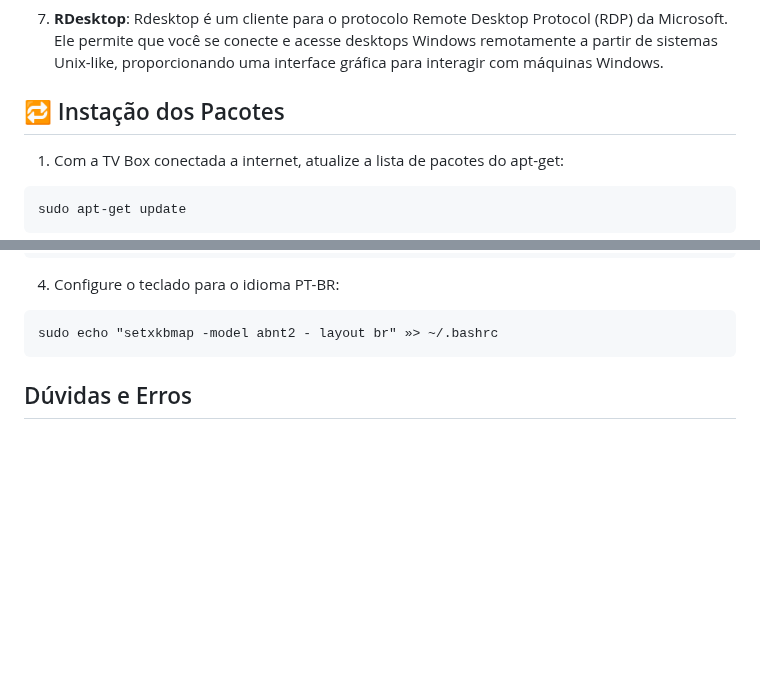
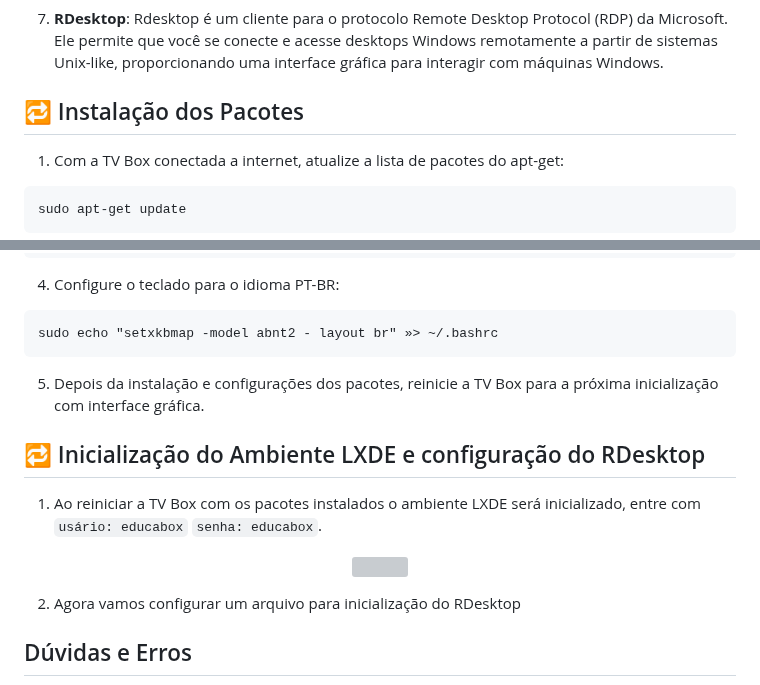
Before and after one commit to educabox/educabox, a Markdown page: instalacao/instalacao-terminal-burro.md, 2 parts joined by grey strips. Rendered like a GitHub page; blank space fills up the shorter version; grey boxes are pictures that could not be loaded.

````diff
--- a/instalacao/instalacao-terminal-burro.md
+++ b/instalacao/instalacao-terminal-burro.md
@@ -158,7 +158,7 @@ Para inicialização de um terminal burro iremos utilizar os seguintes pacotes:
 
 7. **RDesktop**: Rdesktop é um cliente para o protocolo Remote Desktop Protocol (RDP) da Microsoft. Ele permite que você se conecte e acesse desktops Windows remotamente a partir de sistemas Unix-like, proporcionando uma interface gráfica para interagir com máquinas Windows.
 
-## 🔁 <a id="install-emmc"/>Instação dos Pacotes
+## 🔁 <a id="install-emmc"/>Instalação dos Pacotes
 
 1. Com a TV Box conectada a internet, atualize a lista de pacotes do apt-get:
 
@@ -180,8 +180,17 @@ sudo sed -i.bak -e 's/^NotShowIn=GNOME; KDE; $/NotShowIn=LXDE; GNOME; KDE;/' /et
 ```
 sudo echo "setxkbmap -model abnt2 - layout br" »> ~/.bashrc
 ```
+5. Depois da instalação e configurações dos pacotes, reinicie a TV Box para a próxima inicialização com interface gráfica.
 
+## 🔁 <a id="install-emmc"/>Inicialização do Ambiente LXDE e configuração do RDesktop
 
+1. Ao reiniciar a TV Box com os pacotes instalados o ambiente LXDE será inicializado, entre com ``usário: educabox`` ``senha: educabox``.
+
+<p align="center">
+  <img src="https://github.com/educabox/educabox/blob/main/imagens/ZZ%20-%20LXDE/10.png?raw=true" width="720">
+</p>
+
+2. Agora vamos configurar um arquivo para inicialização do RDesktop
 
 ## Dúvidas e Erros
 
````
